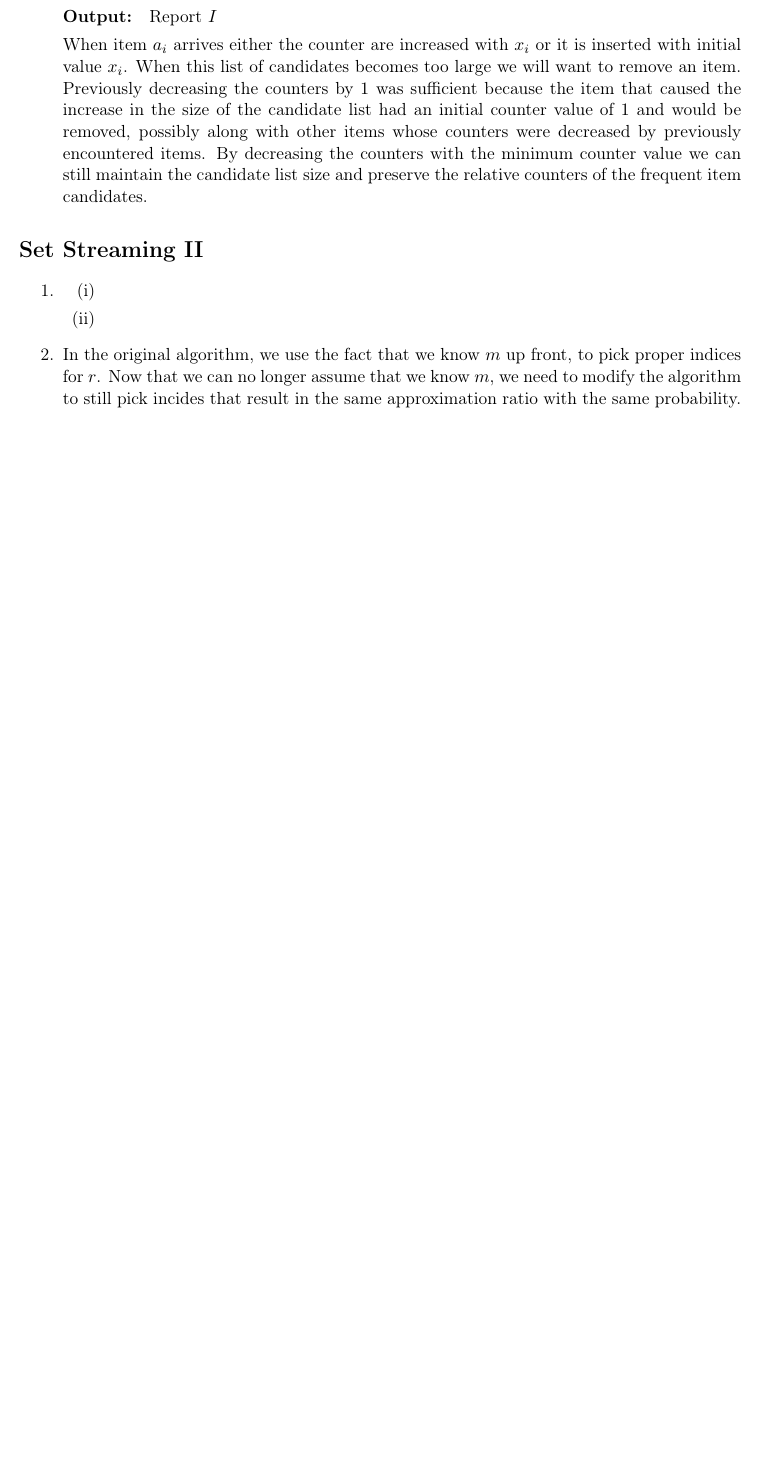
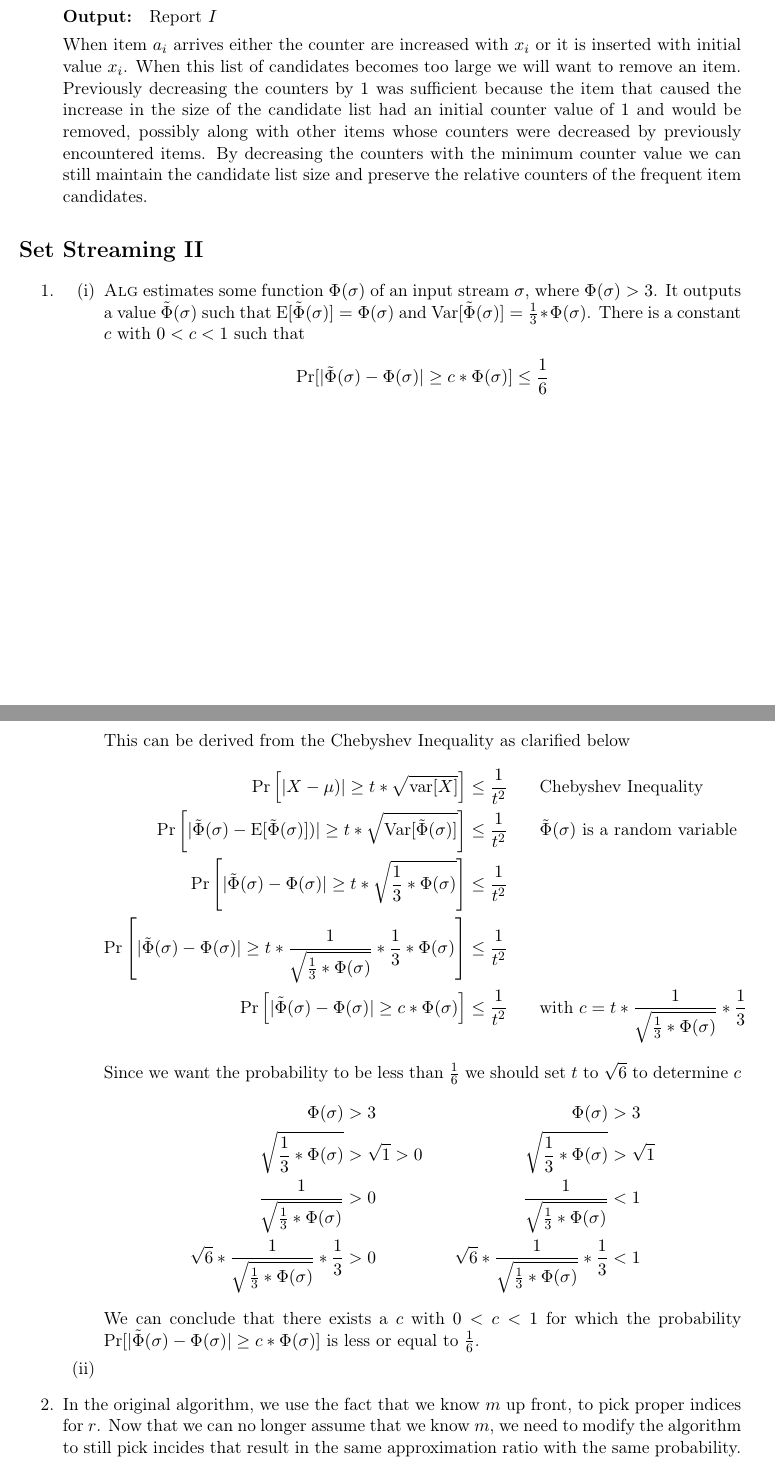
Before and after one commit to timvdalen/advanced-algorithms, a LaTeX problem sheet (exercises/3-streaming-algorithms/report.tex, which reads exercises/3-streaming-algorithms/exercises/II/1.tex): part of page 2 of 4 before the commit and two parts of pages 2 and 3 of 5 after it, the two joined at a grey line, cut so that both start at the same text, the shorter picture padded with empty space. Compiled offline with pdfLaTeX.

Commit message:
Add set II ex 1 i

```diff
--- a/exercises/3-streaming-algorithms/exercises/II/1.tex
+++ b/exercises/3-streaming-algorithms/exercises/II/1.tex
@@ -1,4 +1,38 @@
 \begin{enumerate}[(i)]
 	\item
+\textsc{Alg} estimates some function $\Phi(\sigma)$ of an input stream $\sigma$, where $\Phi(\sigma) > 3$. It outputs a value $\tilde{\Phi}(\sigma)$ such that $\text{E}[\tilde{\Phi}(\sigma)] = \Phi(\sigma)$ and $\text{Var}[\tilde{\Phi}(\sigma)] = \frac{1}{3} * \Phi(\sigma)$.
+There is a constant $c$ with $0 < c < 1$ such that
+\[
+\begin{split}
+\text{Pr}[|\tilde{\Phi}(\sigma) - \Phi(\sigma)| \geq c * \Phi(\sigma)] &\leq \frac{1}{6}\\
+\end{split}
+\]
+This can be derived from the Chebyshev Inequality as clarified below
+\[
+\begin{split}
+\text{Pr}\left[|X - \mu)| \geq t * \sqrt{\text{var}[X]}\right] \leq \frac{1}{t^2} & \hspace*{20px}\text{Chebyshev Inequality}\\
+\text{Pr}\left[|\tilde{\Phi}(\sigma) - \text{E}[\tilde{\Phi}(\sigma)])| \geq t * \sqrt{\text{Var}[\tilde{\Phi}(\sigma)]}\right] \leq \frac{1}{t^2} & \hspace*{20px}\text{$\tilde{\Phi}(\sigma)$ is a random variable}\\
+\text{Pr}\left[|\tilde{\Phi}(\sigma) - \Phi(\sigma)| \geq t * \sqrt{\frac{1}{3} * \Phi(\sigma)}\right] \leq \frac{1}{t^2} & \hspace*{20px}\text{}\\
+\text{Pr}\left[|\tilde{\Phi}(\sigma) - \Phi(\sigma)| \geq t * \frac{1}{\sqrt{\frac{1}{3} * \Phi(\sigma)}} * \frac{1}{3} * \Phi(\sigma)\right] \leq \frac{1}{t^2} & \hspace*{20px}\text{}\\
+\text{Pr}\left[|\tilde{\Phi}(\sigma) - \Phi(\sigma)| \geq c * \Phi(\sigma)\right] \leq \frac{1}{t^2} & \hspace*{20px}\text{with $c = t * \frac{1}{\sqrt{\frac{1}{3} * \Phi(\sigma)}} * \frac{1}{3}$}\\
+\end{split}
+\]
+Since we want the probability to be less than $\frac{1}{6}$ we should set $t$ to $\sqrt{6}$ to determine $c$
+\[
+\begin{split}
+\Phi(\sigma) &> 3\\
+\sqrt{\frac{1}{3} * \Phi(\sigma)} &> \sqrt{1} > 0\\
+\frac{1}{\sqrt{\frac{1}{3} * \Phi(\sigma)}} &> 0\\
+\sqrt{6} * \frac{1}{\sqrt{\frac{1}{3} * \Phi(\sigma)}} * \frac{1}{3} &> 0 \\
+\end{split}
+\hspace*{20px}
+\begin{split}
+\Phi(\sigma) &> 3\\
+\sqrt{\frac{1}{3} * \Phi(\sigma)} &> \sqrt{1}\\
+\frac{1}{\sqrt{\frac{1}{3} * \Phi(\sigma)}} &< 1\\
+\sqrt{6} * \frac{1}{\sqrt{\frac{1}{3} * \Phi(\sigma)}} * \frac{1}{3} &< 1 \\
+\end{split}
+\]
+We can conclude that there exists a $c$ with $0 < c < 1$ for which the probability $\text{Pr}[|\tilde{\Phi}(\sigma) - \Phi(\sigma)| \geq c * \Phi(\sigma)]$ is less or equal to $\frac{1}{6}$.
 	\item
 \end{enumerate}
```
